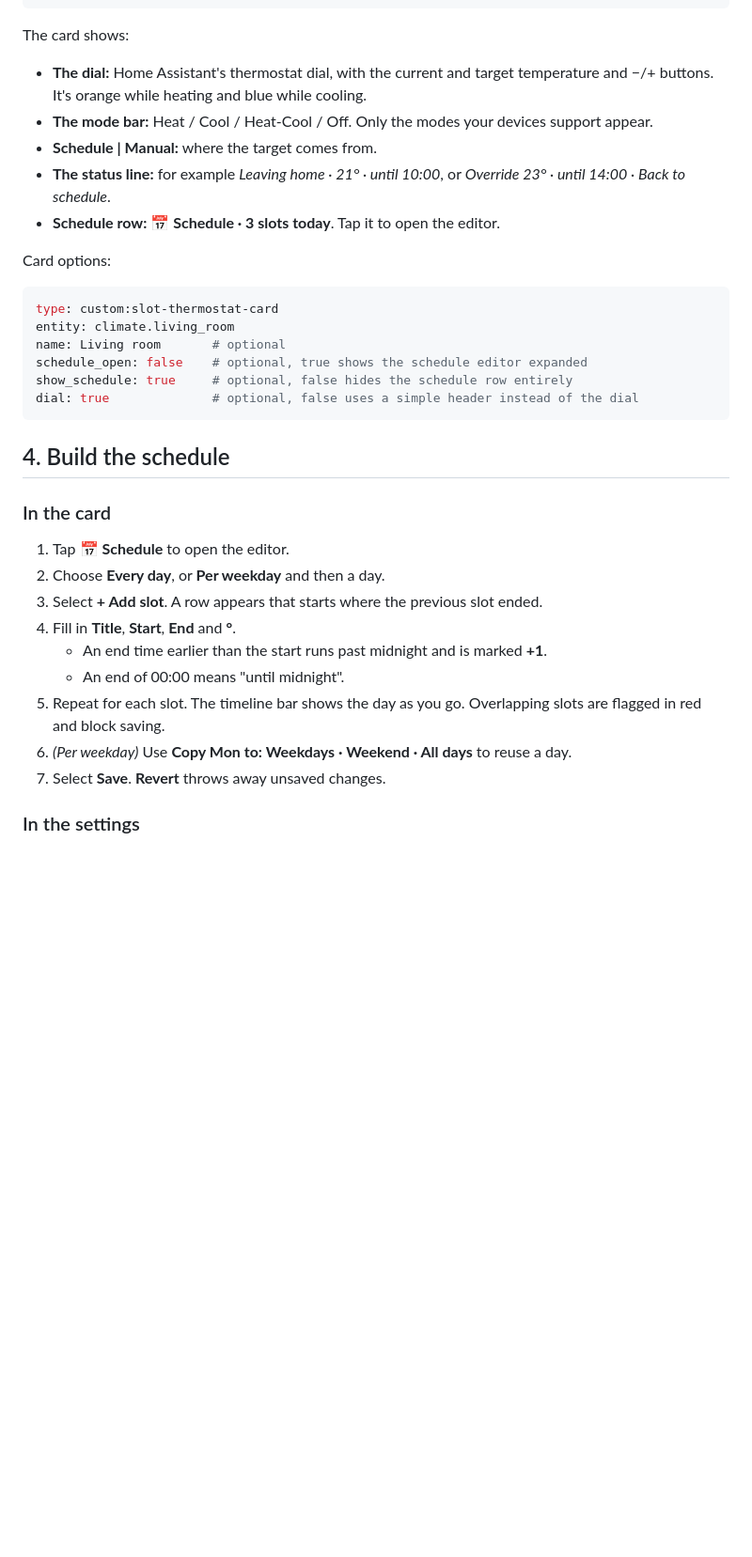
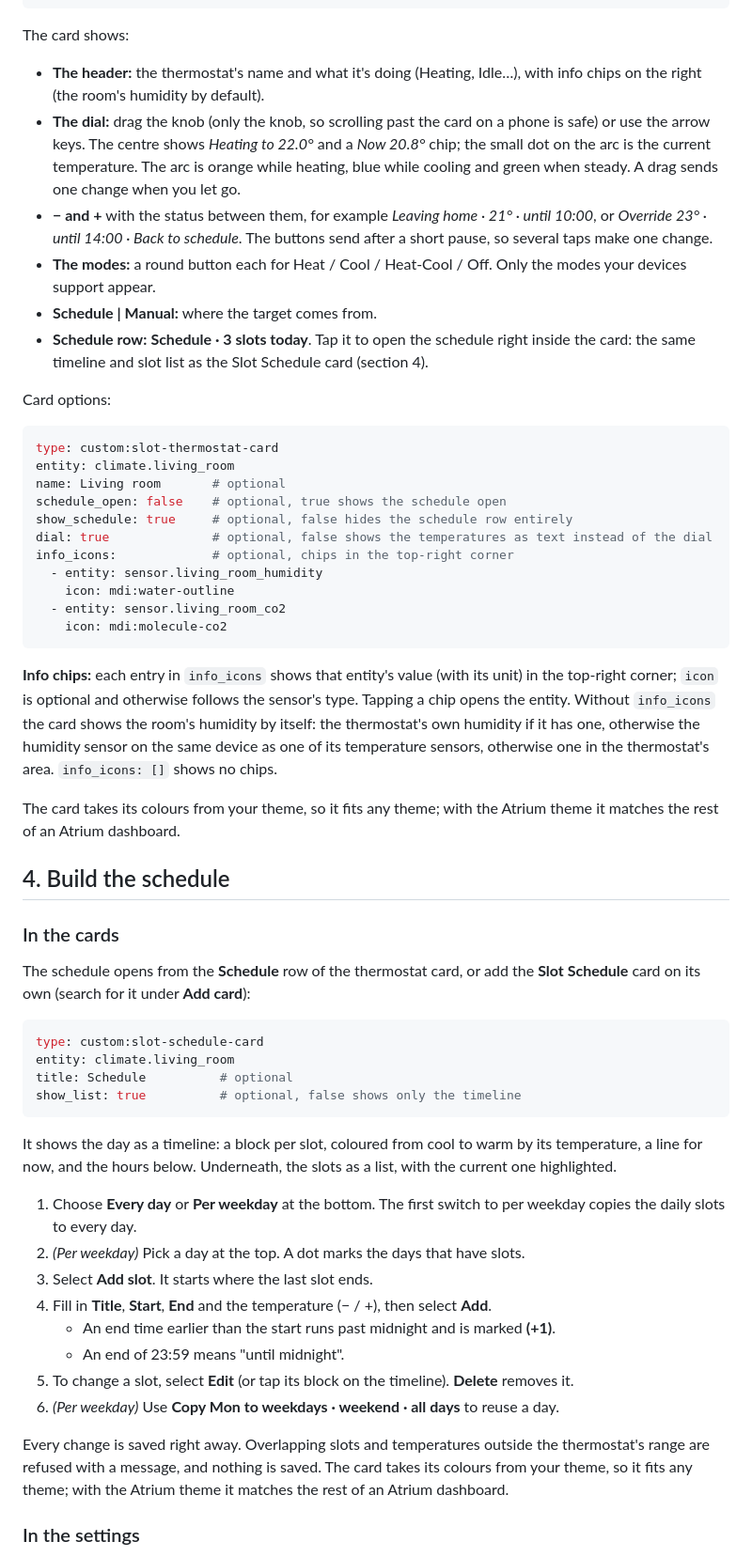
Before and after one commit to iamBiB/ha-slot-thermostat, a Markdown page: README.md, the part around one of its changes. Shown at 94% size. GitHub-like rendering; blank space fills up the shorter version.

````diff
--- a/README.md
+++ b/README.md
@@ -94,34 +95,56 @@ entity: climate.living_room
 ```
 
 The card shows:
-- **The dial:** Home Assistant's thermostat dial, with the current and target temperature and −/+ buttons. It's orange while heating and blue while cooling.
-- **The mode bar:** Heat / Cool / Heat-Cool / Off. Only the modes your devices support appear.
+- **The header:** the thermostat's name and what it's doing (Heating, Idle…), with info chips on the right (the room's humidity by default).
+- **The dial:** drag the knob (only the knob, so scrolling past the card on a phone is safe) or use the arrow keys. The centre shows *Heating to 22.0°* and a *Now 20.8°* chip; the small dot on the arc is the current temperature. The arc is orange while heating, blue while cooling and green when steady. A drag sends one change when you let go.
+- **− and +** with the status between them, for example *Leaving home · 21° · until 10:00*, or *Override 23° · until 14:00 · Back to schedule*. The buttons send after a short pause, so several taps make one change.
+- **The modes:** a round button each for Heat / Cool / Heat-Cool / Off. Only the modes your devices support appear.
 - **Schedule | Manual:** where the target comes from.
-- **The status line:** for example *Leaving home · 21° · until 10:00*, or *Override 23° · until 14:00 · Back to schedule*.
-- **Schedule row:** **📅 Schedule · 3 slots today**. Tap it to open the editor.
+- **Schedule row:** **Schedule · 3 slots today**. Tap it to open the schedule right inside the card: the same timeline and slot list as the Slot Schedule card (section 4).
 
 Card options:
 ```yaml
 type: custom:slot-thermostat-card
 entity: climate.living_room
 name: Living room       # optional
-schedule_open: false    # optional, true shows the schedule editor expanded
+schedule_open: false    # optional, true shows the schedule open
 show_schedule: true     # optional, false hides the schedule row entirely
-dial: true              # optional, false uses a simple header instead of the dial
+dial: true              # optional, false shows the temperatures as text instead of the dial
+info_icons:             # optional, chips in the top-right corner
+  - entity: sensor.living_room_humidity
+    icon: mdi:water-outline
+  - entity: sensor.living_room_co2
+    icon: mdi:molecule-co2
 ```
+
+**Info chips:** each entry in `info_icons` shows that entity's value (with its unit) in the top-right corner; `icon` is optional and otherwise follows the sensor's type. Tapping a chip opens the entity. Without `info_icons` the card shows the room's humidity by itself: the thermostat's own humidity if it has one, otherwise the humidity sensor on the same device as one of its temperature sensors, otherwise one in the thermostat's area. `info_icons: []` shows no chips.
+
+The card takes its colours from your theme, so it fits any theme; with the Atrium theme it matches the rest of an Atrium dashboard.
 
 ## 4. Build the schedule
 
-### In the card
-1. Tap **📅 Schedule** to open the editor.
-2. Choose **Every day**, or **Per weekday** and then a day.
-3. Select **+ Add slot**. A row appears that starts where the previous slot ended.
-4. Fill in **Title**, **Start**, **End** and **°**.
-   - An end time earlier than the start runs past midnight and is marked **+1**.
-   - An end of 00:00 means "until midnight".
-5. Repeat for each slot. The timeline bar shows the day as you go. Overlapping slots are flagged in red and block saving.
-6. *(Per weekday)* Use **Copy Mon to: Weekdays · Weekend · All days** to reuse a day.
-7. Select **Save**. **Revert** throws away unsaved changes.
+### In the cards
+The schedule opens from the **Schedule** row of the thermostat card, or add the **Slot Schedule** card on its own (search for it under **Add card**):
+
+```yaml
+type: custom:slot-schedule-card
+entity: climate.living_room
+title: Schedule          # optional
+show_list: true          # optional, false shows only the timeline
+```
+
+It shows the day as a timeline: a block per slot, coloured from cool to warm by its temperature, a line for now, and the hours below. Underneath, the slots as a list, with the current one highlighted.
+
+1. Choose **Every day** or **Per weekday** at the bottom. The first switch to per weekday copies the daily slots to every day.
+2. *(Per weekday)* Pick a day at the top. A dot marks the days that have slots.
+3. Select **Add slot**. It starts where the last slot ends.
+4. Fill in **Title**, **Start**, **End** and the temperature (− / +), then select **Add**.
+   - An end time earlier than the start runs past midnight and is marked **(+1)**.
+   - An end of 23:59 means "until midnight".
+5. To change a slot, select **Edit** (or tap its block on the timeline). **Delete** removes it.
+6. *(Per weekday)* Use **Copy Mon to weekdays · weekend · all days** to reuse a day.
+
+Every change is saved right away. Overlapping slots and temperatures outside the thermostat's range are refused with a message, and nothing is saved. The card takes its colours from your theme, so it fits any theme; with the Atrium theme it matches the rest of an Atrium dashboard.
 
 ### In the settings
 1. Go to **Settings → Devices & services → Slot Thermostat** and select **Configure** on the thermostat.
````
Also changed, not shown: other parts of README.md (+7 -6 lines), docs/images/schedule-card.png (added), docs/images/thermostat-card.png, 8 other files.
